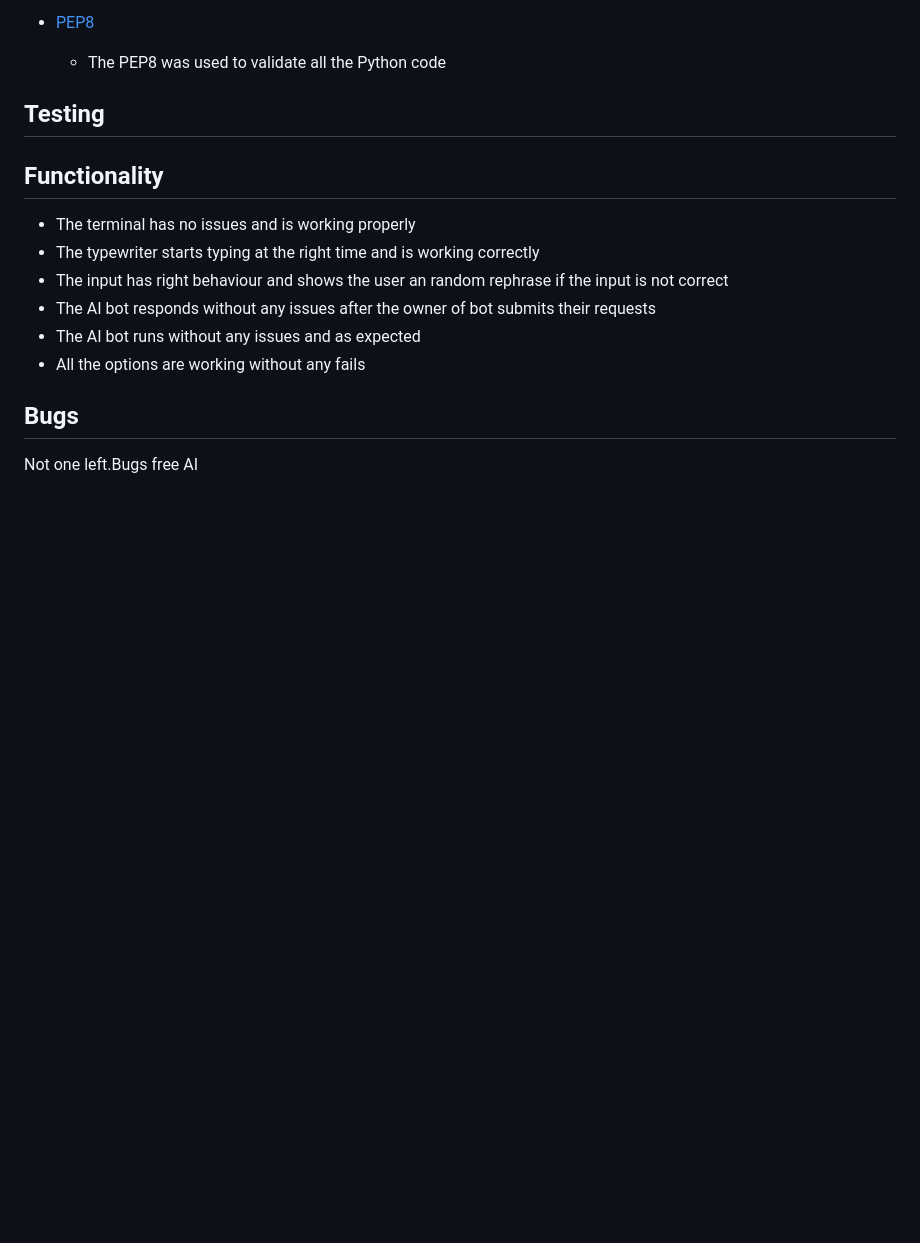
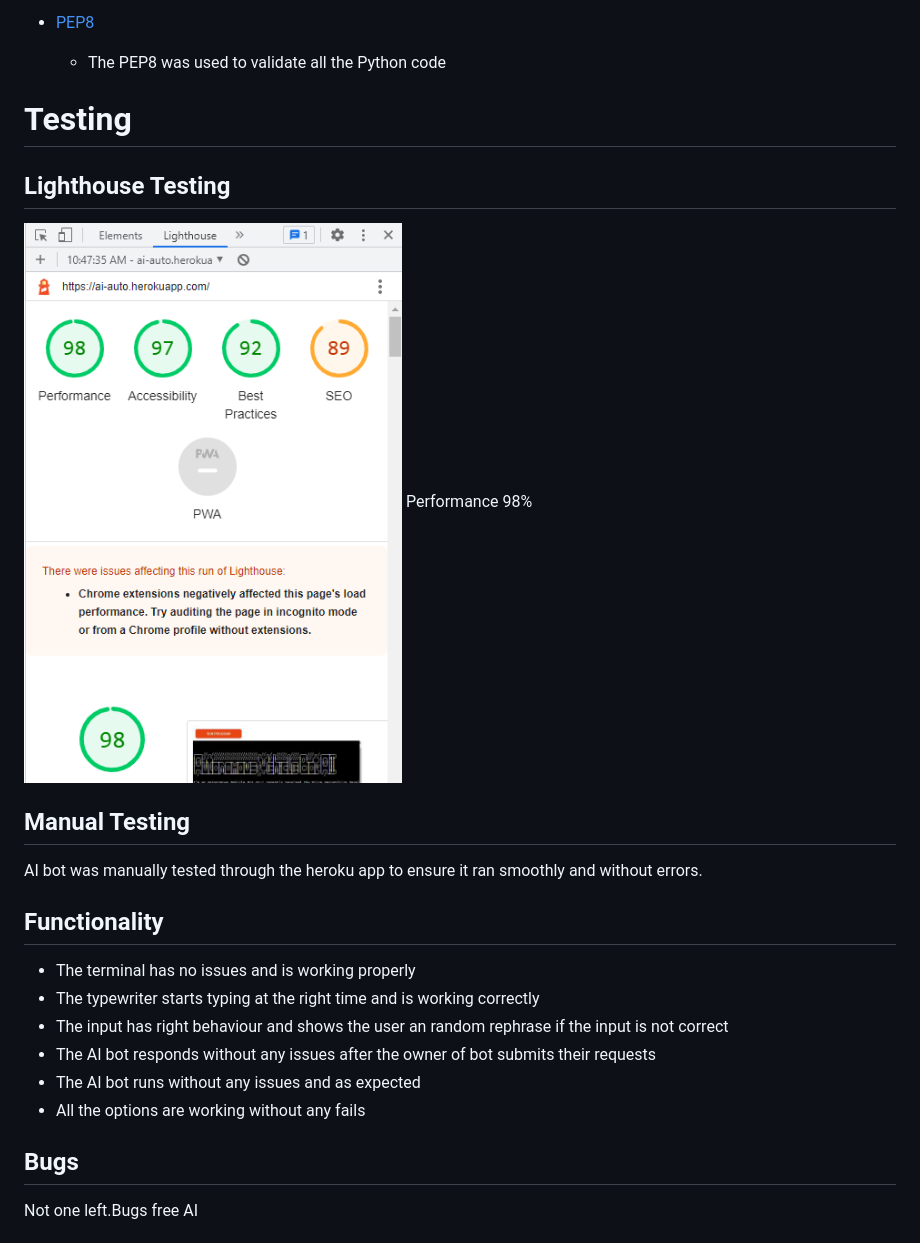
Before and after one commit to Zaurtime/ai_botchat, a Markdown page: README.md, the part around the change. Drawn GitHub-style; blank space fills up the shorter version.

Commit message:
Add testing description

```diff
--- a/README.md
+++ b/README.md
@@ -134,7 +134,13 @@ Connect your GitHub repository and deploy as normal.
 * [PEP8](http://pep8online.com/)
     * The PEP8 was used to validate all the Python code
 
-## Testing
+# Testing
+## Lighthouse Testing
+![lighthouse](./images/lighthouse.png)
+Performance 98%
+## Manual Testing
+
+AI bot was manually tested through the heroku app to ensure it ran smoothly and without errors.
 
   ## Functionality
 * The terminal has no issues and is working properly
```
